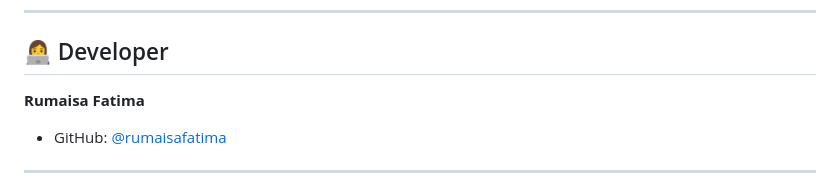
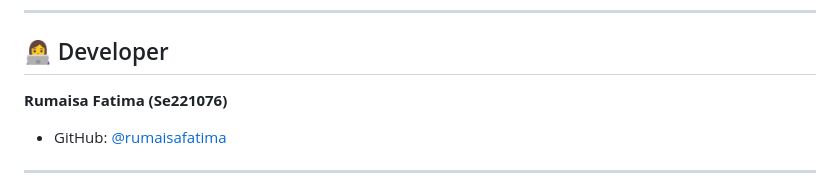
Before and after one commit to rumaisafatima/Syncora_app, a Markdown page: README.md, the part around one of its changes. GitHub-like rendering.

```diff
--- a/README.md
+++ b/README.md
@@ -549,7 +549,7 @@ git push
 
 ## 👩‍💻 Developer
 
-**Rumaisa Fatima**
+**Rumaisa Fatima (Se221076)**
 - GitHub: [@rumaisafatima](https://github.com/rumaisafatima)
 
 ---
```
Also changed, not shown: other parts of README.md (+1 -1 lines).
